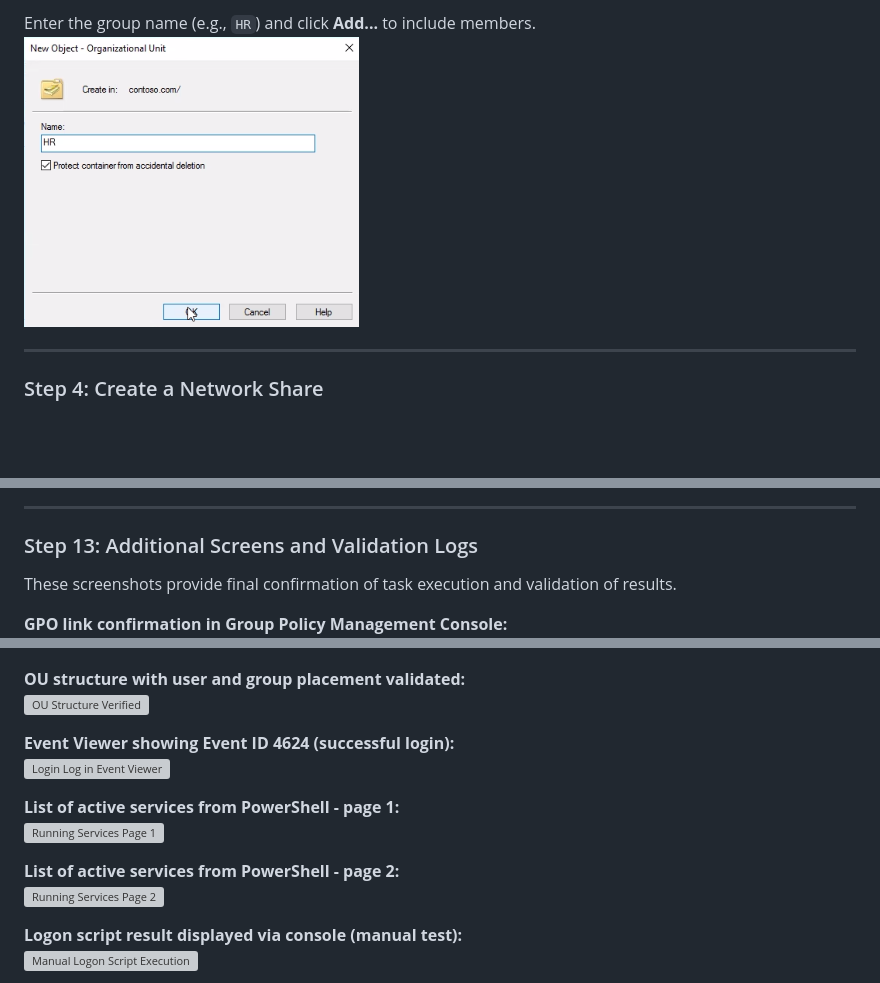
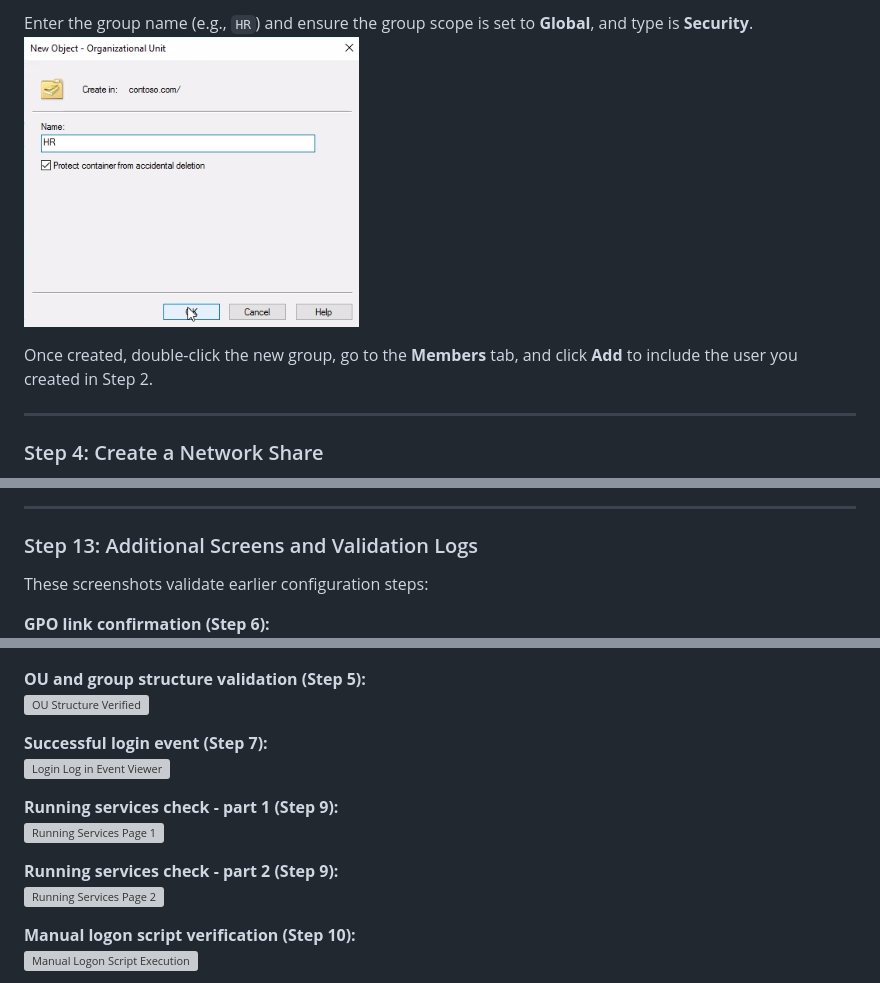
Before and after one commit to eldoktor1/Active-Directory-Runbook, a Markdown page: README.md, 3 parts joined by grey strips. GitHub-like rendering; blank space fills up the shorter version; grey boxes are pictures that could not be loaded.

```diff
--- a/README.md
+++ b/README.md
@@ -69,6 +73,8 @@ Right-click **Groups** and select **New Group**.
 
-Enter the group name (e.g., `HR`) and click **Add...** to include members.
-![Add User to Group](Active-Directory-Runbook-Images/image15.png)
+Enter the group name (e.g., `HR`) and ensure the group scope is set to **Global**, and type is **Security**.
+![Group Settings and Confirmation](Active-Directory-Runbook-Images/image15.png)
+
+Once created, double-click the new group, go to the **Members** tab, and click **Add** to include the user you created in Step 2.
 
 ---
 
@@ -241,8 +247,8 @@ Review the overall GPO configuration and ensure policies are linked to the corre
 ---
 
 ### Step 13: Additional Screens and Validation Logs
-These screenshots provide final confirmation of task execution and validation of results.
+These screenshots validate earlier configuration steps:
 
-**GPO link confirmation in Group Policy Management Console:**
+**GPO link confirmation (Step 6):**
 ![GPO Link Confirmed](Active-Directory-Runbook-Images/image53.png)
 
@@ -256,17 +262,17 @@ These screenshots provide final confirmation of task execution and validation of
 ![Mapped Drive Visible](Active-Directory-Runbook-Images/image56.png)
 
-**OU structure with user and group placement validated:**
+**OU and group structure validation (Step 5):**
 ![OU Structure Verified](Active-Directory-Runbook-Images/image57.png)
 
-**Event Viewer showing Event ID 4624 (successful login):**
+**Successful login event (Step 7):**
 ![Login Log in Event Viewer](Active-Directory-Runbook-Images/image58.png)
 
-**List of active services from PowerShell - page 1:**
+**Running services check - part 1 (Step 9):**
 ![Running Services Page 1](Active-Directory-Runbook-Images/image59.png)
 
-**List of active services from PowerShell - page 2:**
+**Running services check - part 2 (Step 9):**
 ![Running Services Page 2](Active-Directory-Runbook-Images/image60.png)
 
-**Logon script result displayed via console (manual test):**
+**Manual logon script verification (Step 10):**
 ![Manual Logon Script Execution](Active-Directory-Runbook-Images/image61.png)
 
```
Also changed, not shown: other parts of README.md (+16 -12 lines).
